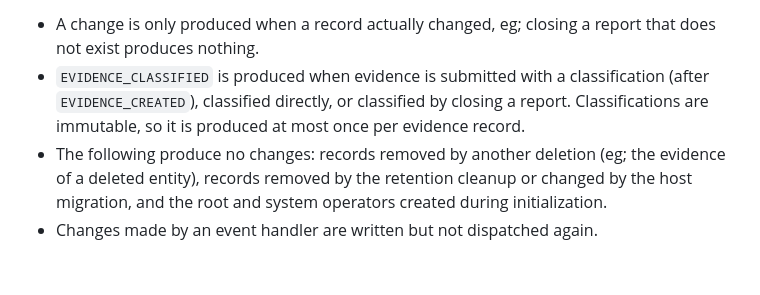
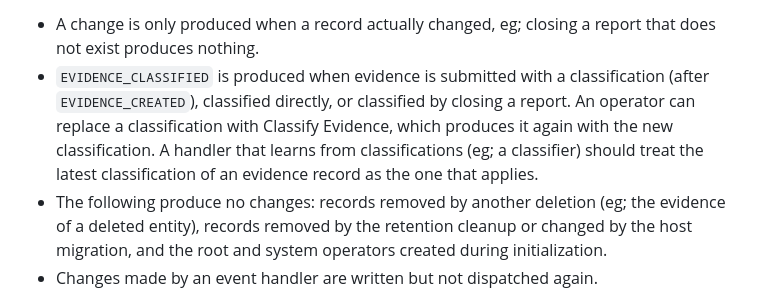
Before and after one commit to nosial/FederationLib, a Markdown page: PLUGINS.md, the part around the change. Drawn GitHub-style; blank space fills up the shorter version.

Commit message:
Clarified classification handling and updated documentation for `EVIDENCE_CLASSIFIED` behavior in `PLUGINS.md`.

```diff
--- a/PLUGINS.md
+++ b/PLUGINS.md
@@ -505,8 +505,10 @@ deletions.
 
  - A change is only produced when a record actually changed, eg; closing a report that does not exist produces nothing.
  - `EVIDENCE_CLASSIFIED` is produced when evidence is submitted with a classification (after `EVIDENCE_CREATED`),
-   classified directly, or classified by closing a report. Classifications are immutable, so it is produced at most
-   once per evidence record.
+   classified directly, or classified by closing a report. An operator can replace a classification with
+   Classify Evidence, which produces it again with the new classification. A handler that
+   learns from classifications (eg; a classifier) should treat the latest classification of an evidence record as
+   the one that applies.
  - The following produce no changes: records removed by another deletion (eg; the evidence of a deleted entity),
    records removed by the retention cleanup or changed by the host migration, and the root and system operators
    created during initialization.
```
